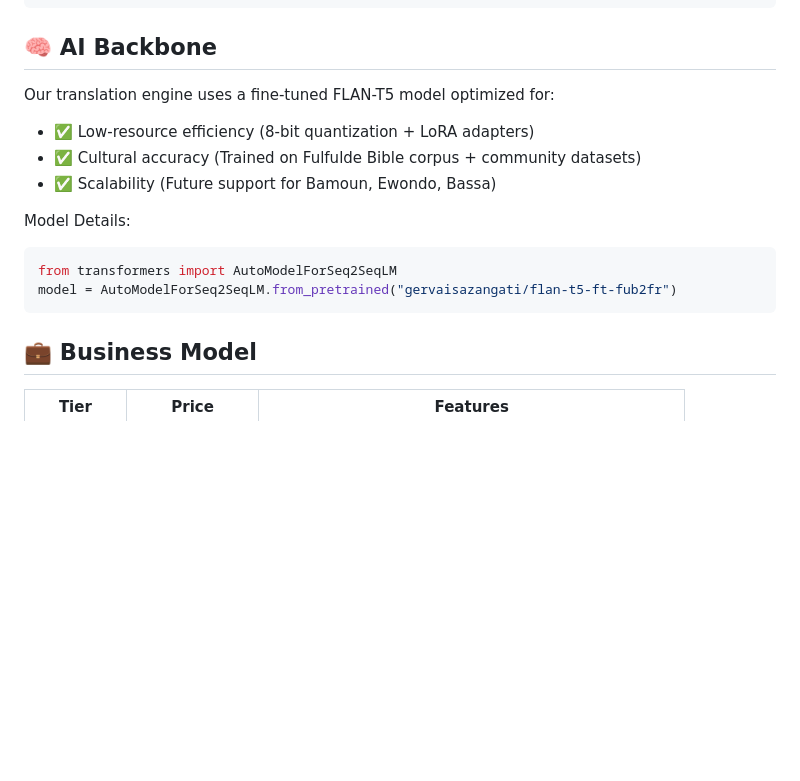
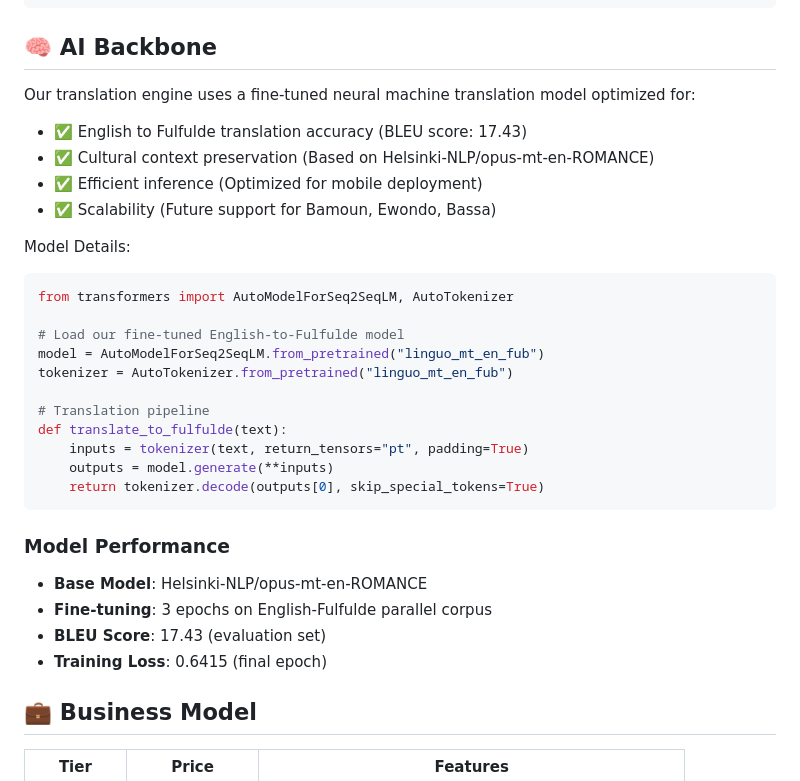
Before and after one commit to Nde-Dilan/cultura, a Markdown page: README.md, the part around the change. GitHub-like rendering; blank space fills up the shorter version.

````diff
--- a/README.md
+++ b/README.md
@@ -71,17 +71,33 @@ flutter run
 ```
 
 ## 🧠 AI Backbone
-Our translation engine uses a fine-tuned FLAN-T5 model optimized for:
-- ✅ Low-resource efficiency (8-bit quantization + LoRA adapters)
-- ✅ Cultural accuracy (Trained on Fulfulde Bible corpus + community datasets)
+Our translation engine uses a fine-tuned neural machine translation model optimized for:
+- ✅ English to Fulfulde translation accuracy (BLEU score: 17.43)
+- ✅ Cultural context preservation (Based on Helsinki-NLP/opus-mt-en-ROMANCE)
+- ✅ Efficient inference (Optimized for mobile deployment)
 - ✅ Scalability (Future support for Bamoun, Ewondo, Bassa)
 
 Model Details:
 
 ```python
-from transformers import AutoModelForSeq2SeqLM
-model = AutoModelForSeq2SeqLM.from_pretrained("gervaisazangati/flan-t5-ft-fub2fr")
+from transformers import AutoModelForSeq2SeqLM, AutoTokenizer
+
+# Load our fine-tuned English-to-Fulfulde model
+model = AutoModelForSeq2SeqLM.from_pretrained("linguo_mt_en_fub")
+tokenizer = AutoTokenizer.from_pretrained("linguo_mt_en_fub")
+
+# Translation pipeline
+def translate_to_fulfulde(text):
+    inputs = tokenizer(text, return_tensors="pt", padding=True)
+    outputs = model.generate(**inputs)
+    return tokenizer.decode(outputs[0], skip_special_tokens=True)
 ```
+
+### Model Performance
+- **Base Model**: Helsinki-NLP/opus-mt-en-ROMANCE
+- **Fine-tuning**: 3 epochs on English-Fulfulde parallel corpus
+- **BLEU Score**: 17.43 (evaluation set)
+- **Training Loss**: 0.6415 (final epoch)
 
 ## 💼 Business Model
 
````
